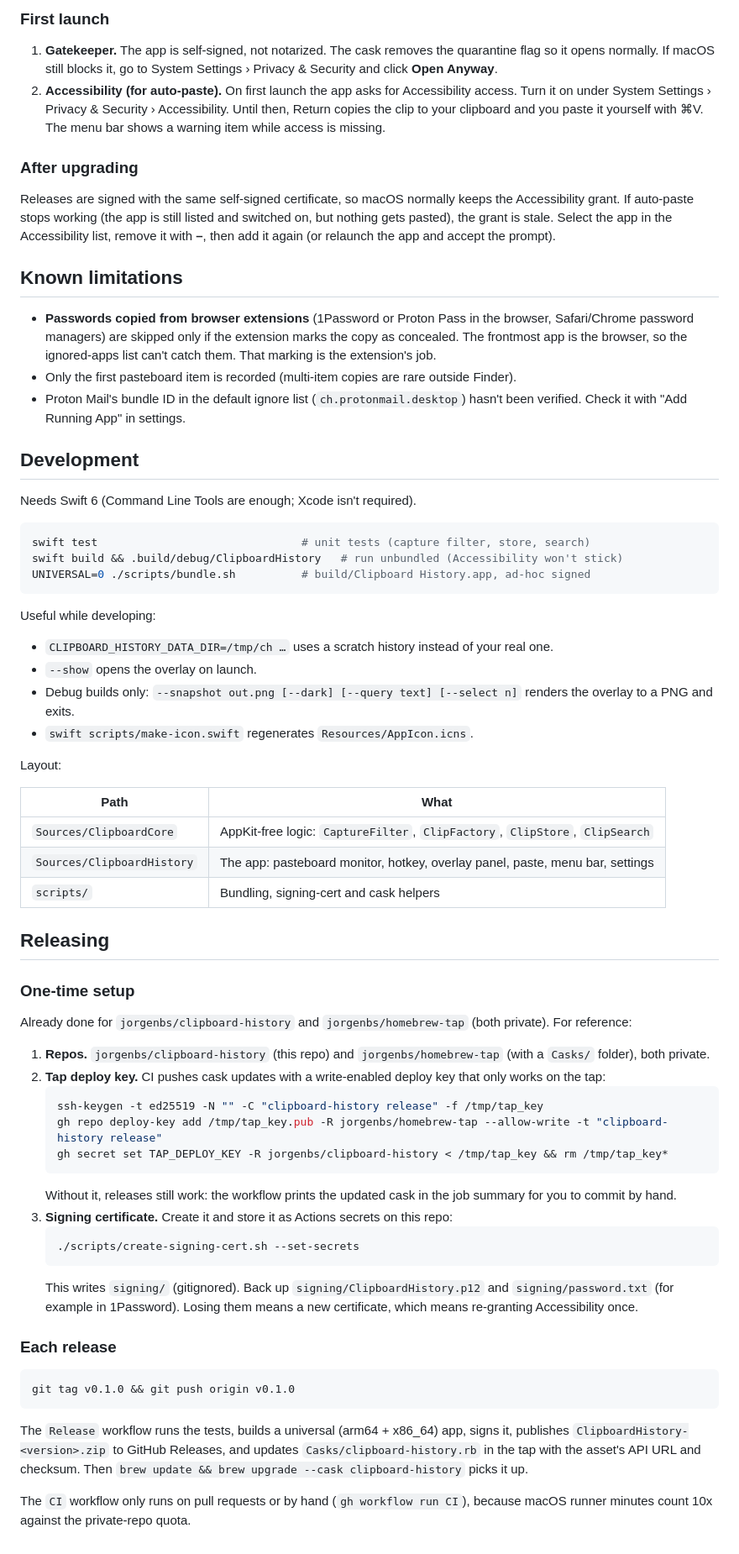
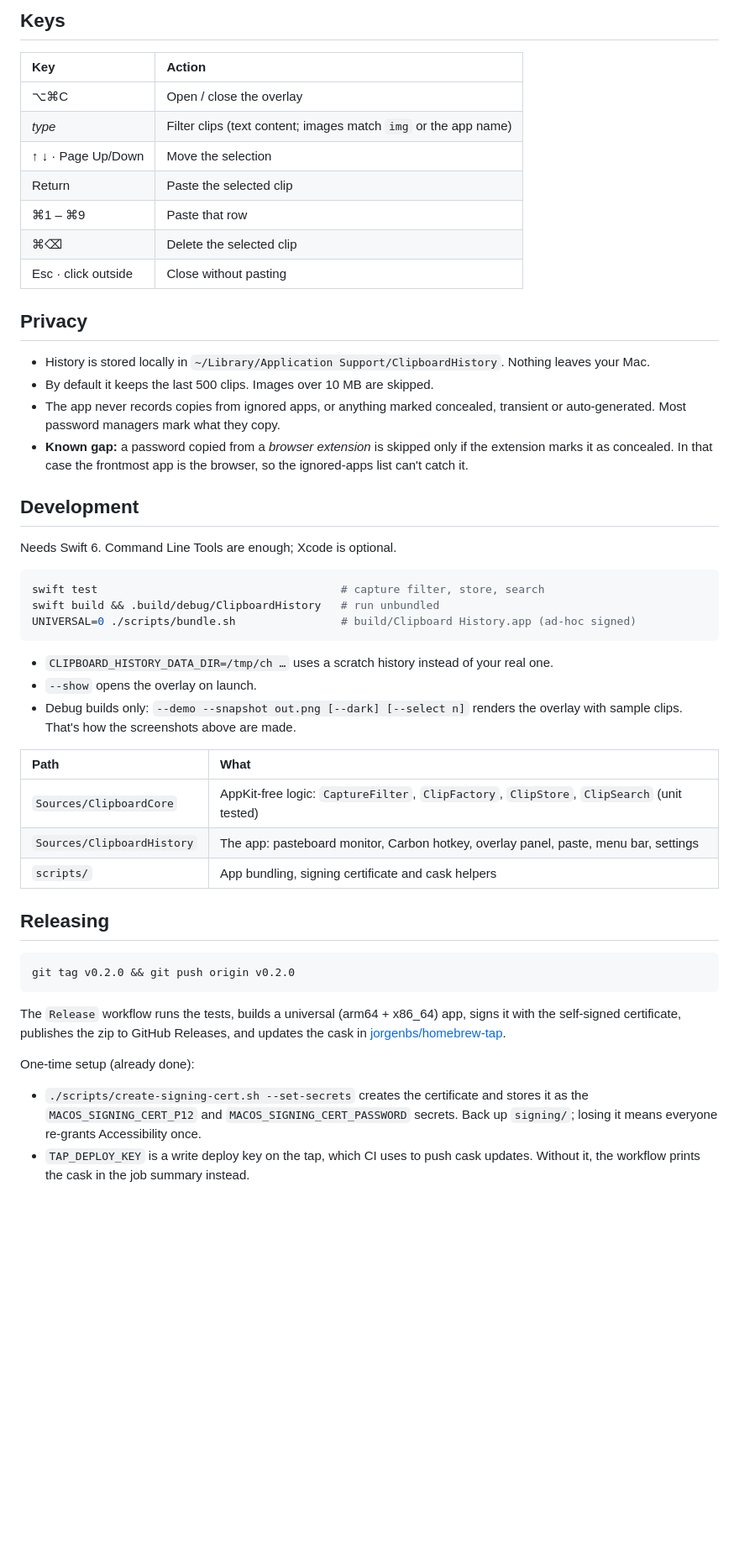
Before and after one commit to jorgenbs/clipboard-history, a Markdown page: README.md, the part around one of its changes. Shown at 84% size. Rendered like a GitHub page; blank space fills up the shorter version.

````diff
--- a/README.md
+++ b/README.md
@@ -38,70 +61,52 @@ Without the token the download fails with a 404 (GitHub hides private assets).
 
-### First launch
+## Keys
 
-1. **Gatekeeper.** The app is self-signed, not notarized. The cask removes the quarantine flag so it opens normally. If macOS still blocks it, go to System Settings › Privacy & Security and click **Open Anyway**.
-2. **Accessibility (for auto-paste).** On first launch the app asks for Accessibility access. Turn it on under System Settings › Privacy & Security › Accessibility. Until then, Return copies the clip to your clipboard and you paste it yourself with ⌘V. The menu bar shows a warning item while access is missing.
+| Key | Action |
+| :--- | :--- |
+| ⌥⌘C | Open / close the overlay |
+| *type* | Filter clips (text content; images match `img` or the app name) |
+| ↑ ↓ · Page Up/Down | Move the selection |
+| Return | Paste the selected clip |
+| ⌘1 – ⌘9 | Paste that row |
+| ⌘⌫ | Delete the selected clip |
+| Esc · click outside | Close without pasting |
 
-### After upgrading
+## Privacy
 
-Releases are signed with the same self-signed certificate, so macOS normally keeps the Accessibility grant. If auto-paste stops working (the app is still listed and switched on, but nothing gets pasted), the grant is stale. Select the app in the Accessibility list, remove it with **–**, then add it again (or relaunch the app and accept the prompt).
-
-## Known limitations
-
-- **Passwords copied from browser extensions** (1Password or Proton Pass in the browser, Safari/Chrome password managers) are skipped only if the extension marks the copy as concealed. The frontmost app is the browser, so the ignored-apps list can't catch them. That marking is the extension's job.
-- Only the first pasteboard item is recorded (multi-item copies are rare outside Finder).
-- Proton Mail's bundle ID in the default ignore list (`ch.protonmail.desktop`) hasn't been verified. Check it with "Add Running App" in settings.
+- History is stored locally in `~/Library/Application Support/ClipboardHistory`. Nothing leaves your Mac.
+- By default it keeps the last 500 clips. Images over 10 MB are skipped.
+- The app never records copies from ignored apps, or anything marked concealed, transient or auto-generated. Most password managers mark what they copy.
+- **Known gap:** a password copied from a *browser extension* is skipped only if the extension marks it as concealed. In that case the frontmost app is the browser, so the ignored-apps list can't catch it.
 
 ## Development
 
-Needs Swift 6 (Command Line Tools are enough; Xcode isn't required).
+Needs Swift 6. Command Line Tools are enough; Xcode is optional.
 
 ```sh
-swift test                               # unit tests (capture filter, store, search)
-swift build && .build/debug/ClipboardHistory   # run unbundled (Accessibility won't stick)
-UNIVERSAL=0 ./scripts/bundle.sh          # build/Clipboard History.app, ad-hoc signed
+swift test                                     # capture filter, store, search
+swift build && .build/debug/ClipboardHistory   # run unbundled
+UNIVERSAL=0 ./scripts/bundle.sh                # build/Clipboard History.app (ad-hoc signed)
 ```
-
-Useful while developing:
 
 - `CLIPBOARD_HISTORY_DATA_DIR=/tmp/ch …` uses a scratch history instead of your real one.
 - `--show` opens the overlay on launch.
-- Debug builds only: `--snapshot out.png [--dark] [--query text] [--select n]` renders the overlay to a PNG and exits.
-- `swift scripts/make-icon.swift` regenerates `Resources/AppIcon.icns`.
-
-Layout:
+- Debug builds only: `--demo --snapshot out.png [--dark] [--select n]` renders the overlay with sample clips. That's how the screenshots above are made.
 
 | Path | What |
-| --- | --- |
-| `Sources/ClipboardCore` | AppKit-free logic: `CaptureFilter`, `ClipFactory`, `ClipStore`, `ClipSearch` |
-| `Sources/ClipboardHistory` | The app: pasteboard monitor, hotkey, overlay panel, paste, menu bar, settings |
-| `scripts/` | Bundling, signing-cert and cask helpers |
+| :--- | :--- |
+| `Sources/ClipboardCore` | AppKit-free logic: `CaptureFilter`, `ClipFactory`, `ClipStore`, `ClipSearch` (unit tested) |
+| `Sources/ClipboardHistory` | The app: pasteboard monitor, Carbon hotkey, overlay panel, paste, menu bar, settings |
+| `scripts/` | App bundling, signing certificate and cask helpers |
 
 ## Releasing
 
-### One-time setup
-
-Already done for `jorgenbs/clipboard-history` and `jorgenbs/homebrew-tap` (both private). For reference:
-
-1. **Repos.** `jorgenbs/clipboard-history` (this repo) and `jorgenbs/homebrew-tap` (with a `Casks/` folder), both private.
-2. **Tap deploy key.** CI pushes cask updates with a write-enabled deploy key that only works on the tap:
-   ```sh
-   ssh-keygen -t ed25519 -N "" -C "clipboard-history release" -f /tmp/tap_key
-   gh repo deploy-key add /tmp/tap_key.pub -R jorgenbs/homebrew-tap --allow-write -t "clipboard-history release"
-   gh secret set TAP_DEPLOY_KEY -R jorgenbs/clipboard-history < /tmp/tap_key && rm /tmp/tap_key*
-   ```
-   Without it, releases still work: the workflow prints the updated cask in the job summary for you to commit by hand.
-3. **Signing certificate.** Create it and store it as Actions secrets on this repo:
-   ```sh
-   ./scripts/create-signing-cert.sh --set-secrets
-   ```
-   This writes `signing/` (gitignored). Back up `signing/ClipboardHistory.p12` and `signing/password.txt` (for example in 1Password). Losing them means a new certificate, which means re-granting Accessibility once.
-
-### Each release
-
 ```sh
-git tag v0.1.0 && git push origin v0.1.0
+git tag v0.2.0 && git push origin v0.2.0
 ```
 
-The `Release` workflow runs the tests, builds a universal (arm64 + x86_64) app, signs it, publishes `ClipboardHistory-<version>.zip` to GitHub Releases, and updates `Casks/clipboard-history.rb` in the tap with the asset's API URL and checksum. Then `brew update && brew upgrade --cask clipboard-history` picks it up.
+The `Release` workflow runs the tests, builds a universal (arm64 + x86_64) app, signs it with the self-signed certificate, publishes the zip to GitHub Releases, and updates the cask in [jorgenbs/homebrew-tap](https://github.com/jorgenbs/homebrew-tap).
 
-The `CI` workflow only runs on pull requests or by hand (`gh workflow run CI`), because macOS runner minutes count 10x against the private-repo quota.
+One-time setup (already done):
+
+- `./scripts/create-signing-cert.sh --set-secrets` creates the certificate and stores it as the `MACOS_SIGNING_CERT_P12` and `MACOS_SIGNING_CERT_PASSWORD` secrets. Back up `signing/`; losing it means everyone re-grants Accessibility once.
+- `TAP_DEPLOY_KEY` is a write deploy key on the tap, which CI uses to push cask updates. Without it, the workflow prints the cask in the job summary instead.
````
Also changed, not shown: other parts of README.md (+47 -24 lines), docs/images/icon.png (added), docs/images/overlay-dark.png (added), docs/images/overlay-light.png (added), 6 other files.
